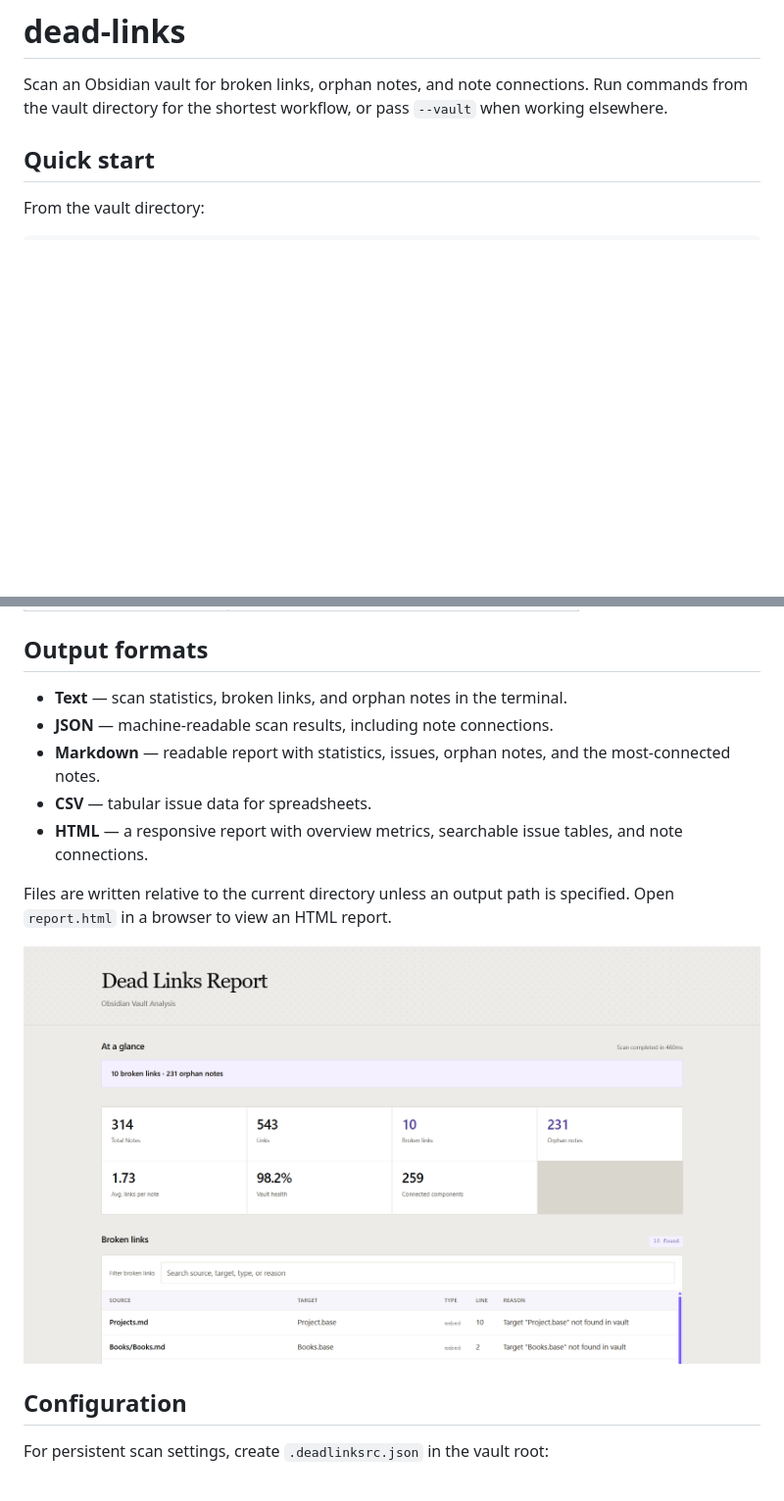
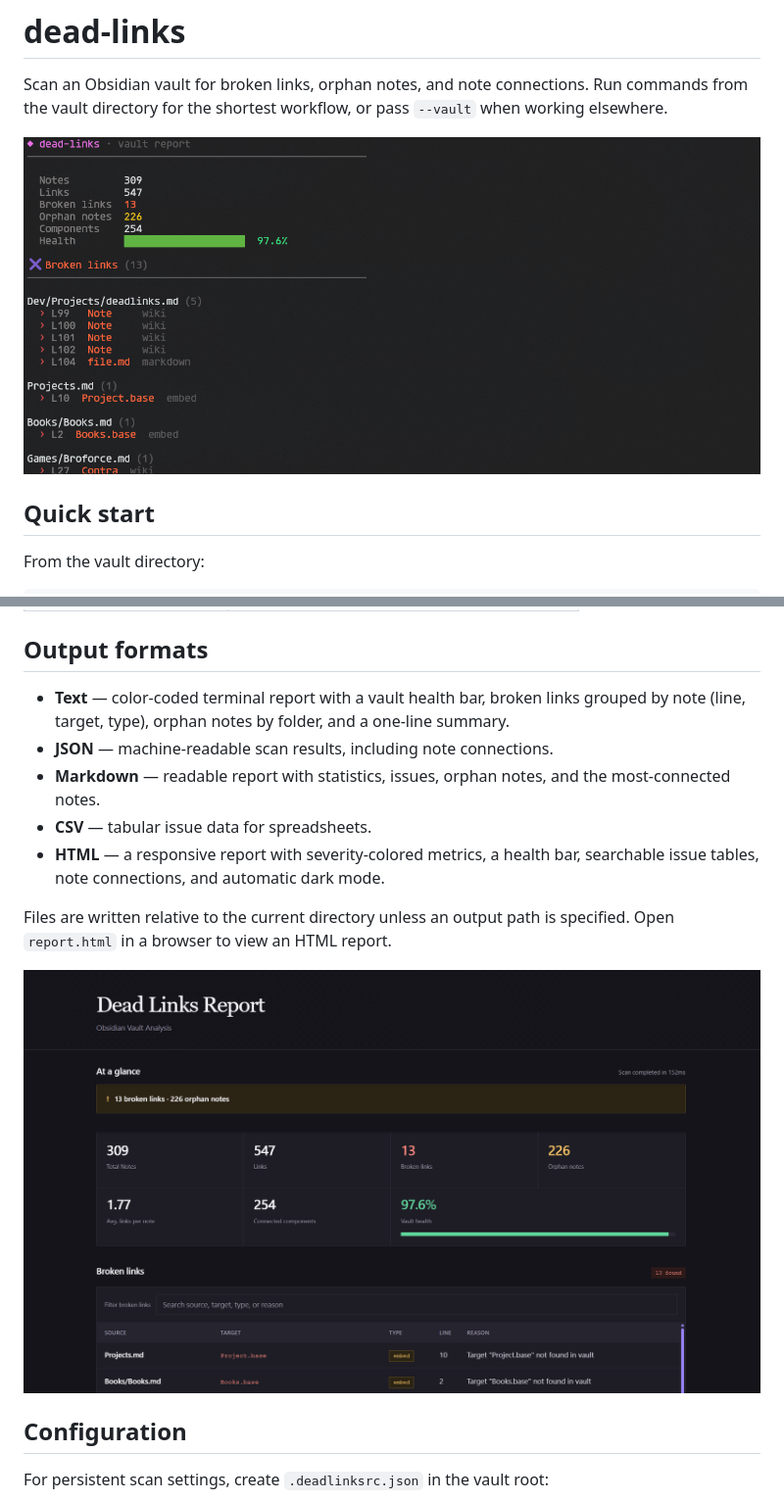
Before and after one commit to offluisangel/dead-links, a Markdown page: README.md, 2 parts joined by grey strips. Shown at 98% size. GitHub-like rendering; pictures changed too: assets/ss.png (deleted), assets/ss1.png (added), assets/ss2.png (added); blank space fills up the shorter version.

```diff
--- a/README.md
+++ b/README.md
@@ -1,6 +1,8 @@
 # dead-links
 
 Scan an Obsidian vault for broken links, orphan notes, and note connections. Run commands from the vault directory for the shortest workflow, or pass `--vault` when working elsewhere.
+
+![](assets/ss1.png)
 
 ## Quick start
 
@@ -71,15 +73,15 @@ dead-links report [options]
 
 ## Output formats
 
-- **Text** — scan statistics, broken links, and orphan notes in the terminal.
+- **Text** — color-coded terminal report with a vault health bar, broken links grouped by note (line, target, type), orphan notes by folder, and a one-line summary.
 - **JSON** — machine-readable scan results, including note connections.
 - **Markdown** — readable report with statistics, issues, orphan notes, and the most-connected notes.
 - **CSV** — tabular issue data for spreadsheets.
-- **HTML** — a responsive report with overview metrics, searchable issue tables, and note connections.
+- **HTML** — a responsive report with severity-colored metrics, a health bar, searchable issue tables, note connections, and automatic dark mode.
 
 Files are written relative to the current directory unless an output path is specified. Open `report.html` in a browser to view an HTML report.
 
-![](assets/ss.png)
+![](assets/ss2.png)
 
 ## Configuration
 
```
Also changed, not shown: CHANGELOG.md (+8 -0 lines), 7 other files.
